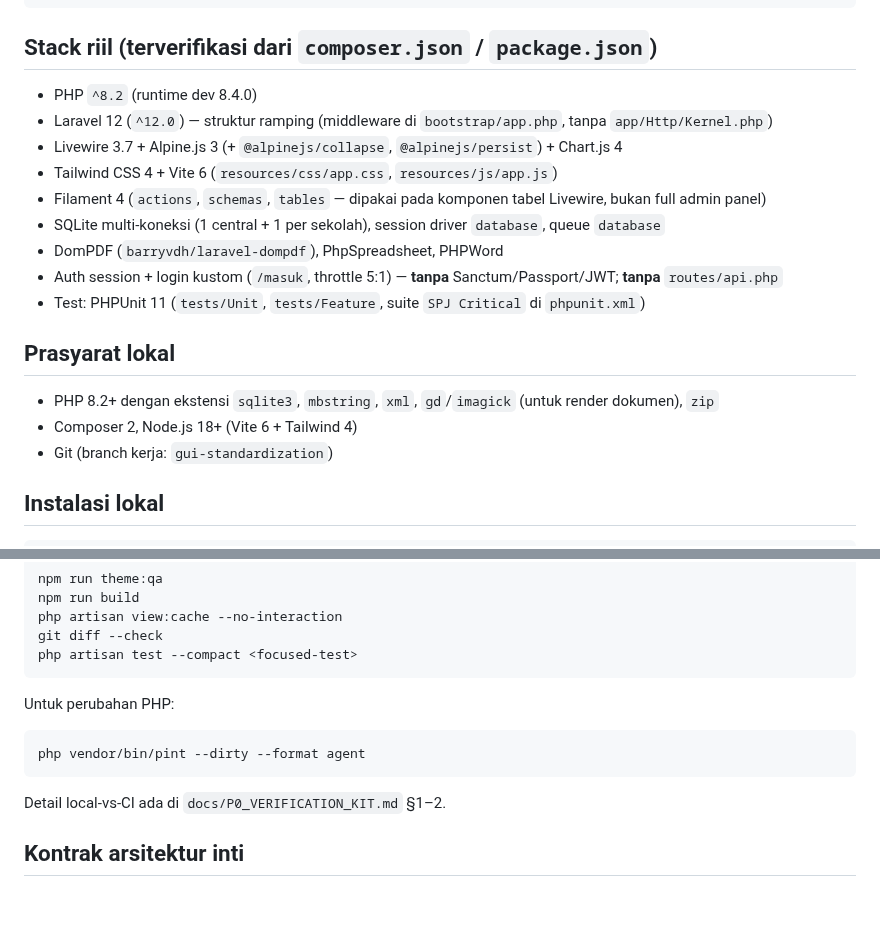
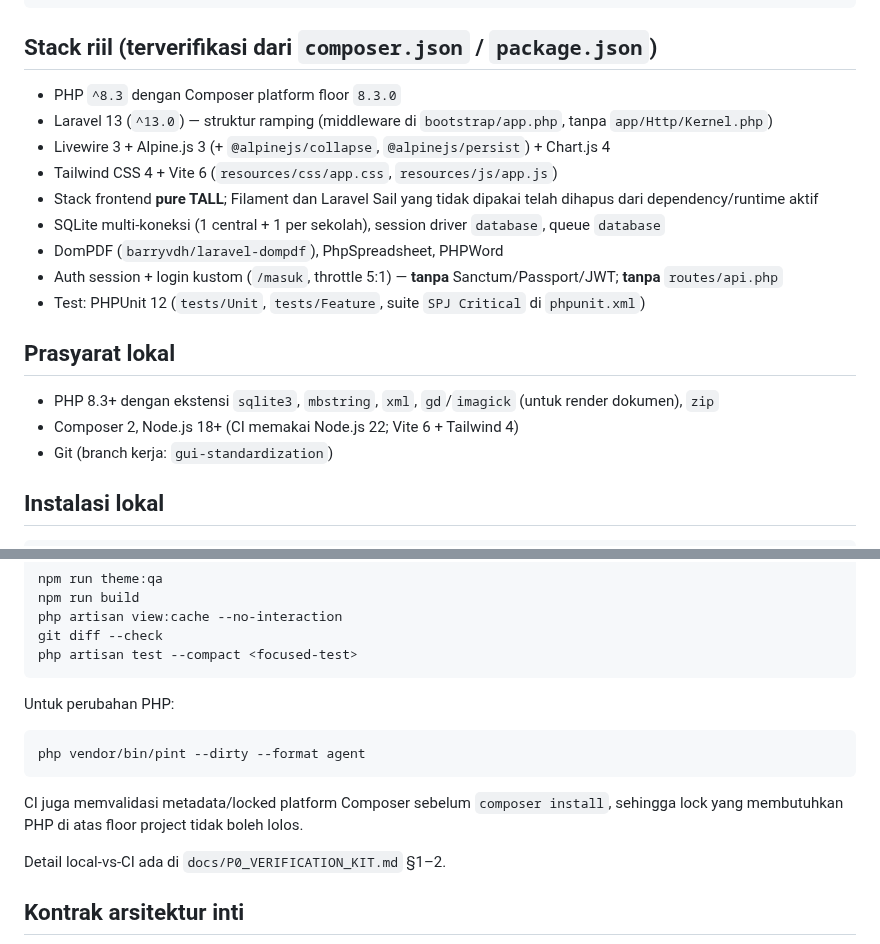
Before and after one commit to amwaluddinlubis-code/APP-SPJ, a Markdown page: README.md, 2 parts joined by grey strips. Rendered like a GitHub page; blank space fills up the shorter version.

Commit message:
docs: align README with Laravel 13 TALL stack

````diff
--- a/README.md
+++ b/README.md
@@ -26,20 +26,20 @@ FINAL RELEASE   : NOT YET
 
 ## Stack riil (terverifikasi dari `composer.json` / `package.json`)
 
-- PHP `^8.2` (runtime dev 8.4.0)
-- Laravel 12 (`^12.0`) — struktur ramping (middleware di `bootstrap/app.php`, tanpa `app/Http/Kernel.php`)
-- Livewire 3.7 + Alpine.js 3 (+ `@alpinejs/collapse`, `@alpinejs/persist`) + Chart.js 4
+- PHP `^8.3` dengan Composer platform floor `8.3.0`
+- Laravel 13 (`^13.0`) — struktur ramping (middleware di `bootstrap/app.php`, tanpa `app/Http/Kernel.php`)
+- Livewire 3 + Alpine.js 3 (+ `@alpinejs/collapse`, `@alpinejs/persist`) + Chart.js 4
 - Tailwind CSS 4 + Vite 6 (`resources/css/app.css`, `resources/js/app.js`)
-- Filament 4 (`actions`, `schemas`, `tables` — dipakai pada komponen tabel Livewire, bukan full admin panel)
+- Stack frontend **pure TALL**; Filament dan Laravel Sail yang tidak dipakai telah dihapus dari dependency/runtime aktif
 - SQLite multi-koneksi (1 central + 1 per sekolah), session driver `database`, queue `database`
 - DomPDF (`barryvdh/laravel-dompdf`), PhpSpreadsheet, PHPWord
 - Auth session + login kustom (`/masuk`, throttle 5:1) — **tanpa** Sanctum/Passport/JWT; **tanpa** `routes/api.php`
-- Test: PHPUnit 11 (`tests/Unit`, `tests/Feature`, suite `SPJ Critical` di `phpunit.xml`)
+- Test: PHPUnit 12 (`tests/Unit`, `tests/Feature`, suite `SPJ Critical` di `phpunit.xml`)
 
 ## Prasyarat lokal
 
-- PHP 8.2+ dengan ekstensi `sqlite3`, `mbstring`, `xml`, `gd`/`imagick` (untuk render dokumen), `zip`
-- Composer 2, Node.js 18+ (Vite 6 + Tailwind 4)
+- PHP 8.3+ dengan ekstensi `sqlite3`, `mbstring`, `xml`, `gd`/`imagick` (untuk render dokumen), `zip`
+- Composer 2, Node.js 18+ (CI memakai Node.js 22; Vite 6 + Tailwind 4)
 - Git (branch kerja: `gui-standardization`)
 
 ## Instalasi lokal
@@ -124,6 +124,8 @@ Untuk perubahan PHP:
 php vendor/bin/pint --dirty --format agent
 ```
 
+CI juga memvalidasi metadata/locked platform Composer sebelum `composer install`, sehingga lock yang membutuhkan PHP di atas floor project tidak boleh lolos.
+
 Detail local-vs-CI ada di `docs/P0_VERIFICATION_KIT.md` §1–2.
 
 ## Kontrak arsitektur inti
````
Also changed, not shown: other parts of README.md (+1 -1 lines).
